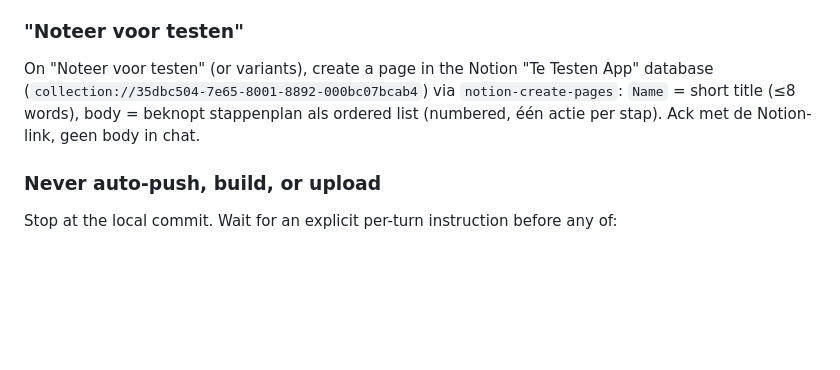
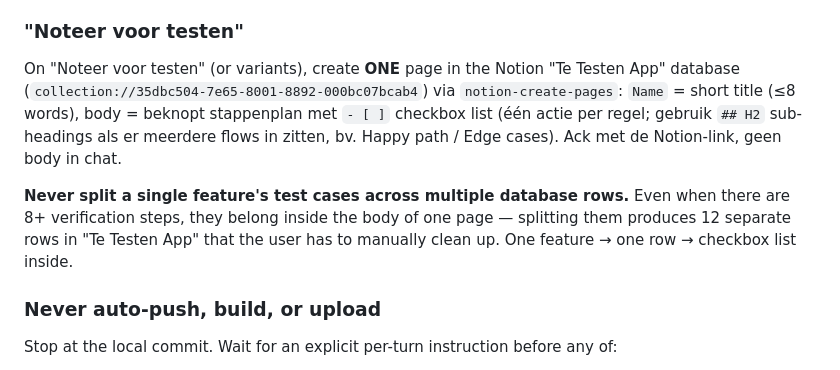
Before and after one commit to ErwinWijnveld/runcoach, a Markdown page: CLAUDE.md, the part around the change. GitHub-like rendering; blank space fills up the shorter version.

Commit message:
docs: clarify Notion test-row rule — one page per feature, steps inside
Adding 12 separate rows for one feature's test cases litters the
"Te Testen App" database. The body of a single page should hold the
checkbox list; split with H2s when the flow has happy / edge sections.

Co-Authored-By: Claude Opus 4.7 (1M context) <noreply@anthropic.com>

```diff
--- a/CLAUDE.md
+++ b/CLAUDE.md
@@ -180,7 +180,9 @@ Each release: bump `version: 1.0.0+N` in `app/pubspec.yaml` (the `+N` build numb
 
 ### "Noteer voor testen"
 
-On "Noteer voor testen" (or variants), create a page in the Notion "Te Testen App" database (`collection://35dbc504-7e65-8001-8892-000bc07bcab4`) via `notion-create-pages`: `Name` = short title (≤8 words), body = beknopt stappenplan als ordered list (numbered, één actie per stap). Ack met de Notion-link, geen body in chat.
+On "Noteer voor testen" (or variants), create **ONE** page in the Notion "Te Testen App" database (`collection://35dbc504-7e65-8001-8892-000bc07bcab4`) via `notion-create-pages`: `Name` = short title (≤8 words), body = beknopt stappenplan met `- [ ]` checkbox list (één actie per regel; gebruik `## H2` sub-headings als er meerdere flows in zitten, bv. Happy path / Edge cases). Ack met de Notion-link, geen body in chat.
+
+**Never split a single feature's test cases across multiple database rows.** Even when there are 8+ verification steps, they belong inside the body of one page — splitting them produces 12 separate rows in "Te Testen App" that the user has to manually clean up. One feature → one row → checkbox list inside.
 
 ### Never auto-push, build, or upload
 
```
